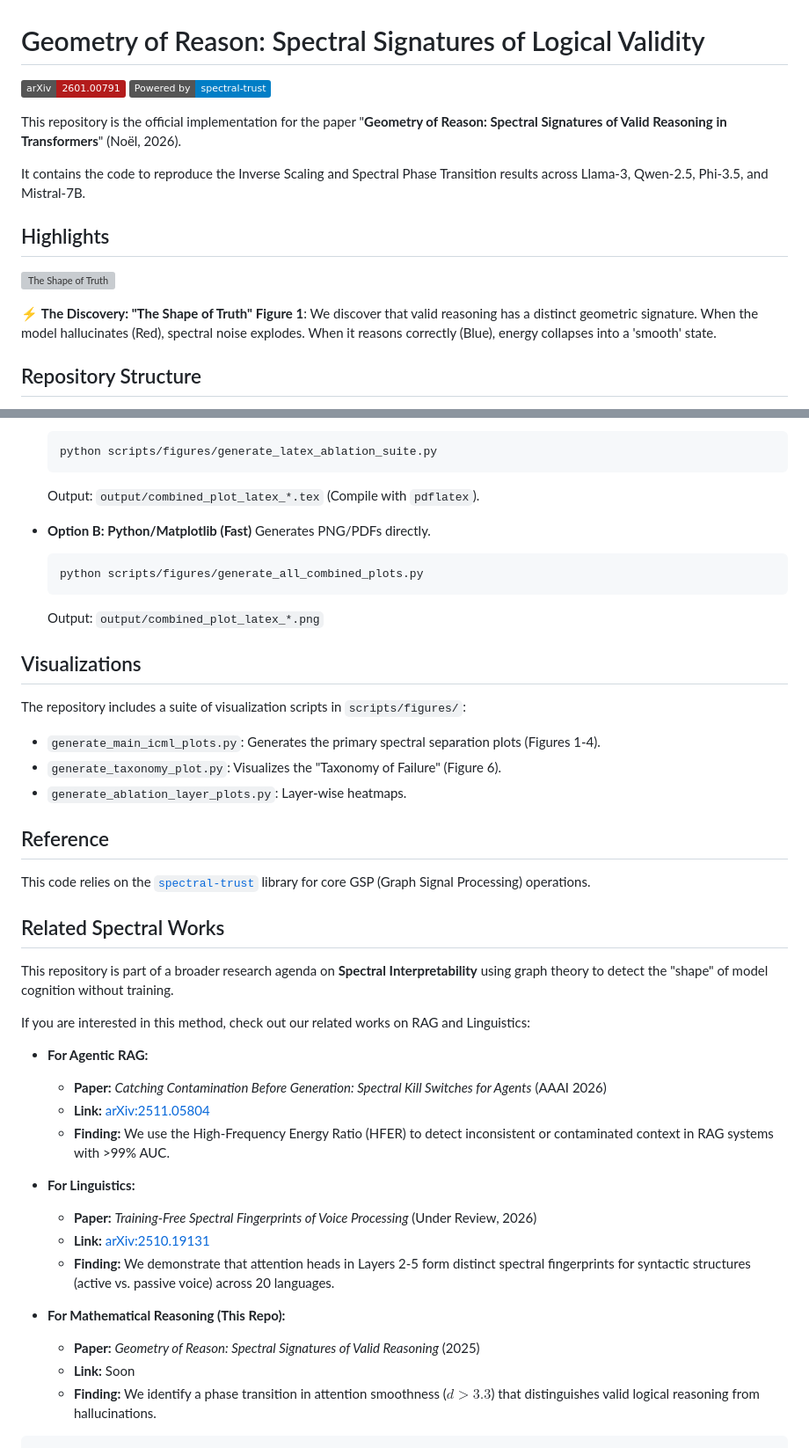
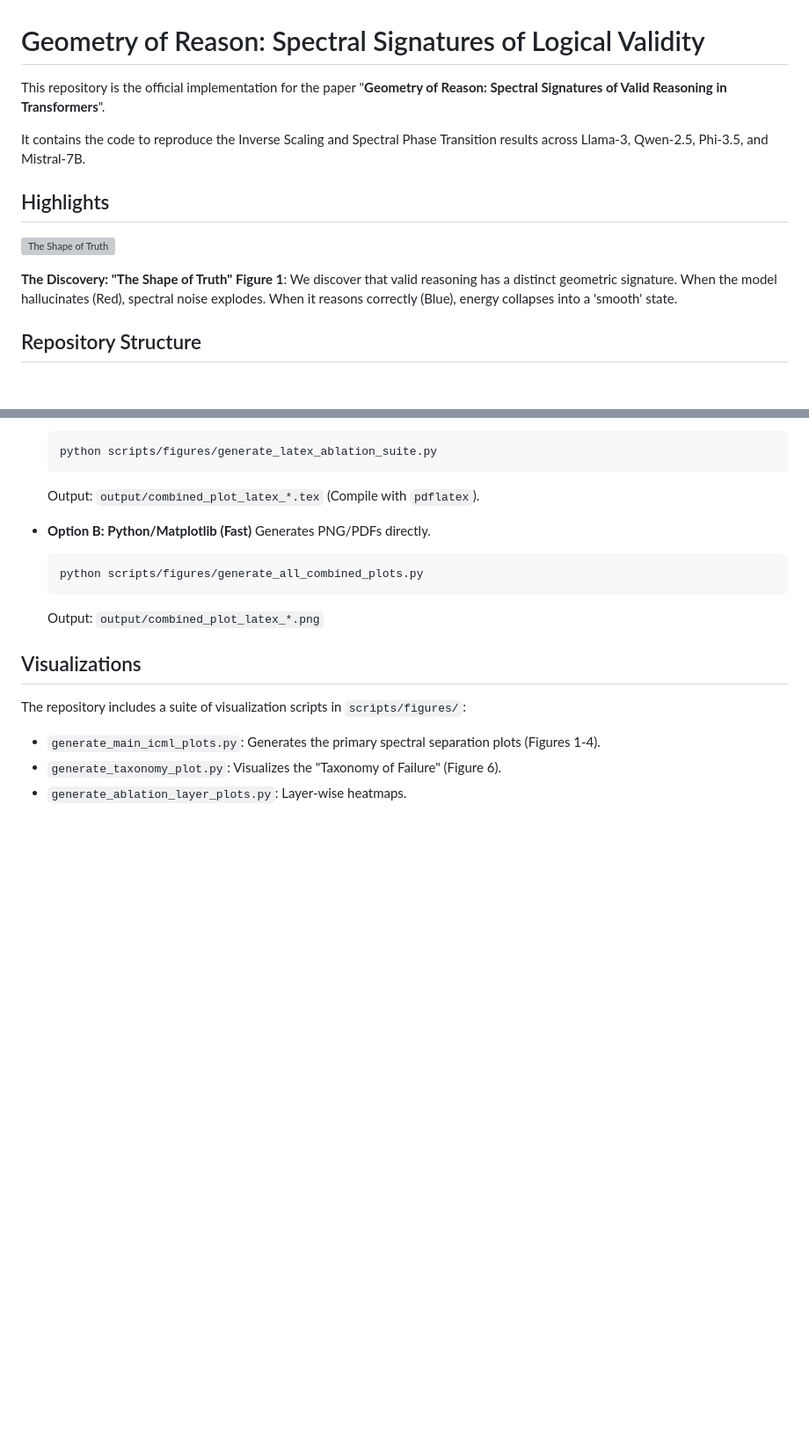
Before and after one commit to vcnoel/geometry-of-reason, a Markdown page: README.md, 2 parts joined by grey strips. Shown at 88% size. GitHub-like rendering; badges without logos; blank space fills up the shorter version; grey boxes are pictures that could not be loaded.

Commit message:
Revise README for clarity and content updates
Updated README to remove outdated references and clarify repository purpose.

````diff
--- a/README.md
+++ b/README.md
@@ -1,16 +1,13 @@
 # Geometry of Reason: Spectral Signatures of Logical Validity
 
-[![arXiv](https://img.shields.io/badge/arXiv-2601.00791-b31b1b.svg)](https://arxiv.org/pdf/2601.00791)
-[![Powered by spectral-trust](https://img.shields.io/badge/Powered%20by-spectral--trust-blue)](https://pypi.org/project/spectral-trust/)
-
-This repository is the official implementation for the paper "**Geometry of Reason: Spectral Signatures of Valid Reasoning in Transformers**" (Noël, 2026).
+This repository is the official implementation for the paper "**Geometry of Reason: Spectral Signatures of Valid Reasoning in Transformers**".
 
 It contains the code to reproduce the Inverse Scaling and Spectral Phase Transition results across Llama-3, Qwen-2.5, Phi-3.5, and Mistral-7B.
 
 ## Highlights
 ![The Shape of Truth](Llama-3.1-8B-Instruct_1x4_summary.png)
 
-⚡️ **The Discovery: "The Shape of Truth"**
+**The Discovery: "The Shape of Truth"**
 **Figure 1**: We discover that valid reasoning has a distinct geometric signature. When the model hallucinates (Red), spectral noise explodes. When it reasons correctly (Blue), energy collapses into a 'smooth' state.
 
 ## Repository Structure
@@ -80,28 +77,3 @@ The repository includes a suite of visualization scripts in `scripts/figures/`:
 *   `generate_main_icml_plots.py`: Generates the primary spectral separation plots (Figures 1-4).
 *   `generate_taxonomy_plot.py`: Visualizes the "Taxonomy of Failure" (Figure 6).
 *   `generate_ablation_layer_plots.py`: Layer-wise heatmaps.
-
-## Reference
-This code relies on the [`spectral-trust`](https://pypi.org/project/spectral-trust/) library for core GSP (Graph Signal Processing) operations.
-
-
-## Related Spectral Works
-This repository is part of a broader research agenda on **Spectral Interpretability** using graph theory to detect the "shape" of model cognition without training.
-
-If you are interested in this method, check out our related works on RAG and Linguistics:
-
-* **For Agentic RAG:**
-    * **Paper:** *Catching Contamination Before Generation: Spectral Kill Switches for Agents* (AAAI 2026)
-    * **Link:** [arXiv:2511.05804](https://arxiv.org)
-    * **Finding:** We use the High-Frequency Energy Ratio (HFER) to detect inconsistent or contaminated context in RAG systems with >99% AUC.
-
-* **For Linguistics:**
-    * **Paper:** *Training-Free Spectral Fingerprints of Voice Processing* (Under Review, 2026)
-    * **Link:** [arXiv:2510.19131](https://arxiv.org)
-    * **Finding:** We demonstrate that attention heads in Layers 2-5 form distinct spectral fingerprints for syntactic structures (active vs. passive voice) across 20 languages.
-
-* **For Mathematical Reasoning (This Repo):**
-    * **Paper:** *Geometry of Reason: Spectral Signatures of Valid Reasoning* (2025)
-    * **Link:** Soon
-    * **Finding:** We identify a phase transition in attention smoothness ($d > 3.3$) that distinguishes valid logical reasoning from hallucinations.
-```
````
